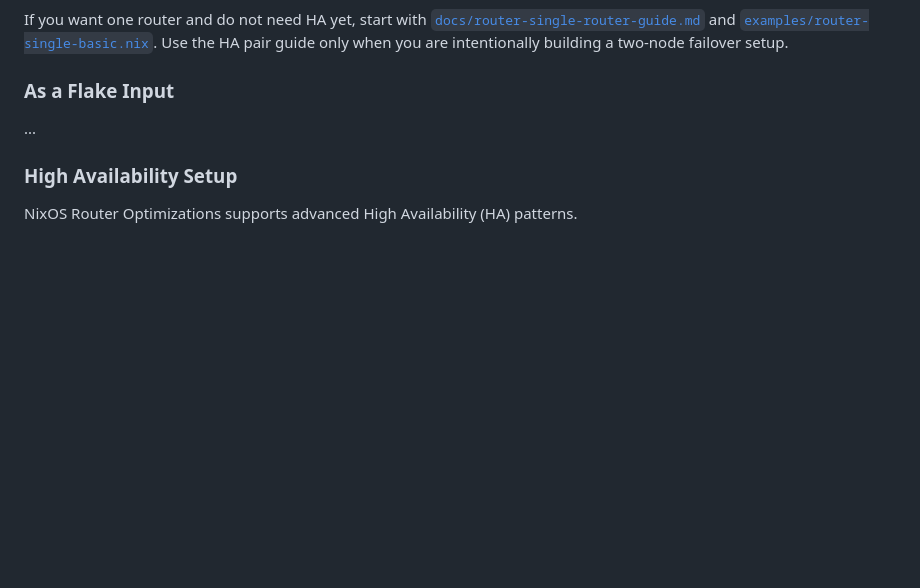
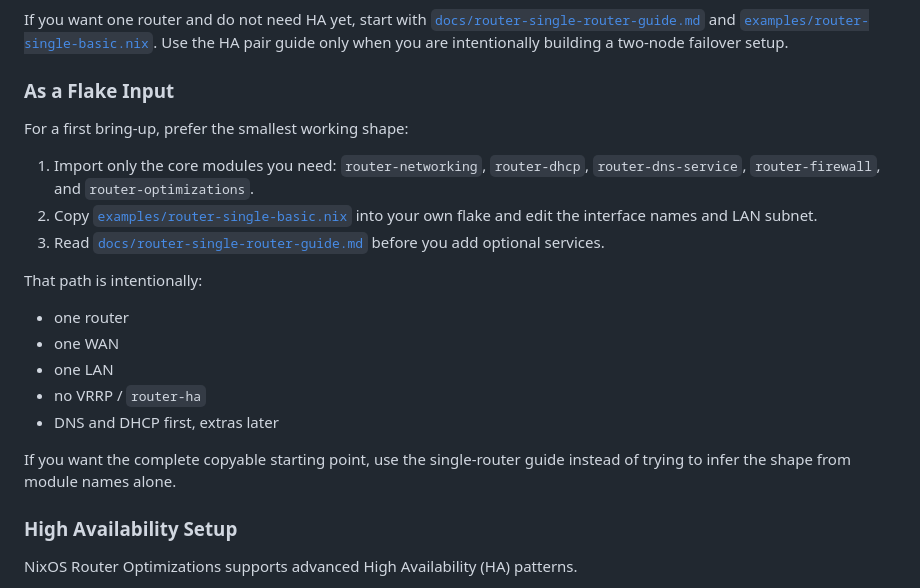
Before and after one commit to deepwatrcreatur/nix-router-optimized, a Markdown page: README.md, the part around the change. Rendered like a GitHub page; blank space fills up the shorter version.

Commit message:
docs(readme): replace quick-start placeholder

```diff
--- a/README.md
+++ b/README.md
@@ -110,7 +110,26 @@ failover setup.
 
 ### As a Flake Input
 
-...
+For a first bring-up, prefer the smallest working shape:
+
+1. Import only the core modules you need:
+   `router-networking`, `router-dhcp`, `router-dns-service`,
+   `router-firewall`, and `router-optimizations`.
+2. Copy [`examples/router-single-basic.nix`](./examples/router-single-basic.nix)
+   into your own flake and edit the interface names and LAN subnet.
+3. Read [`docs/router-single-router-guide.md`](./docs/router-single-router-guide.md)
+   before you add optional services.
+
+That path is intentionally:
+
+- one router
+- one WAN
+- one LAN
+- no VRRP / `router-ha`
+- DNS and DHCP first, extras later
+
+If you want the complete copyable starting point, use the single-router guide
+instead of trying to infer the shape from module names alone.
 
 ### High Availability Setup
 
```
